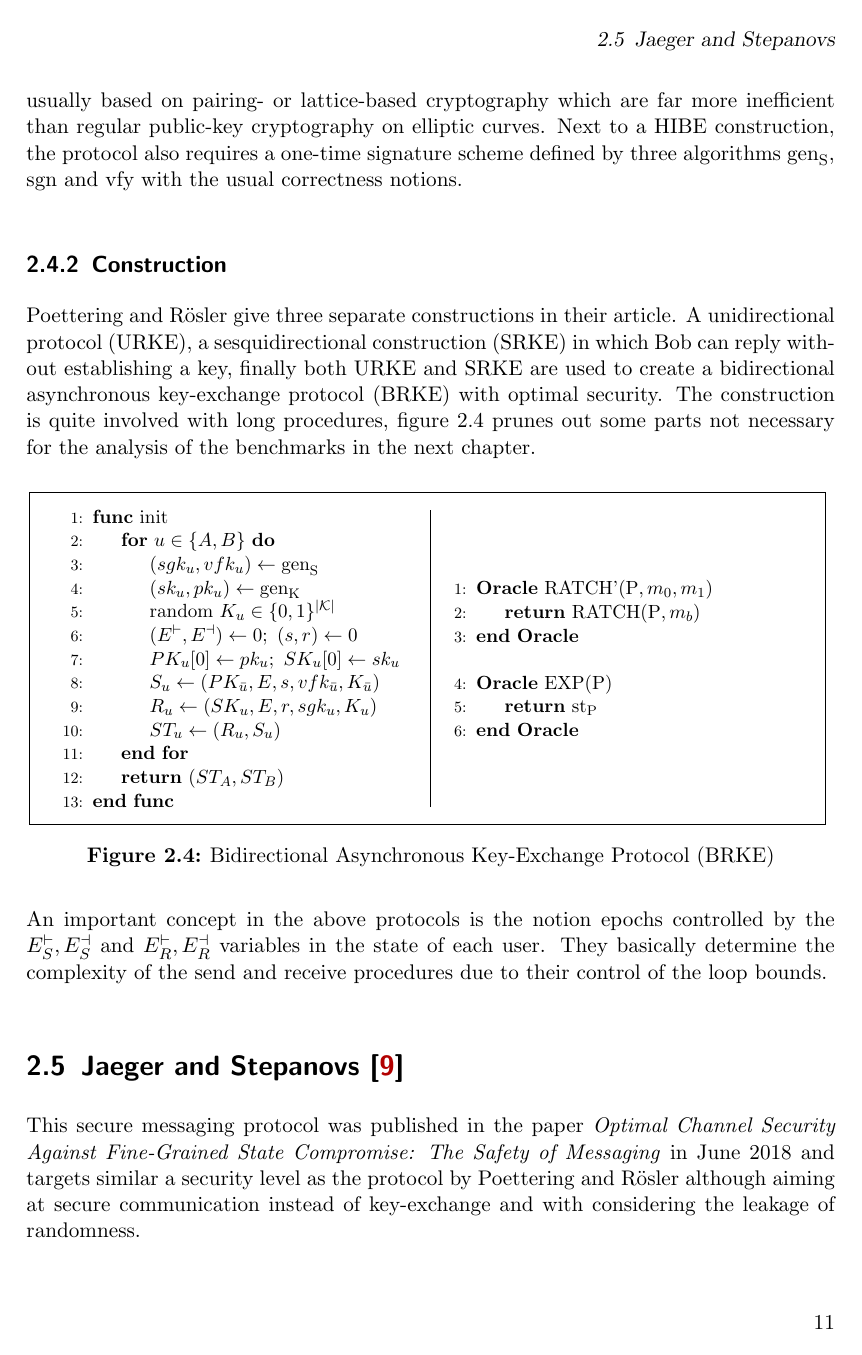
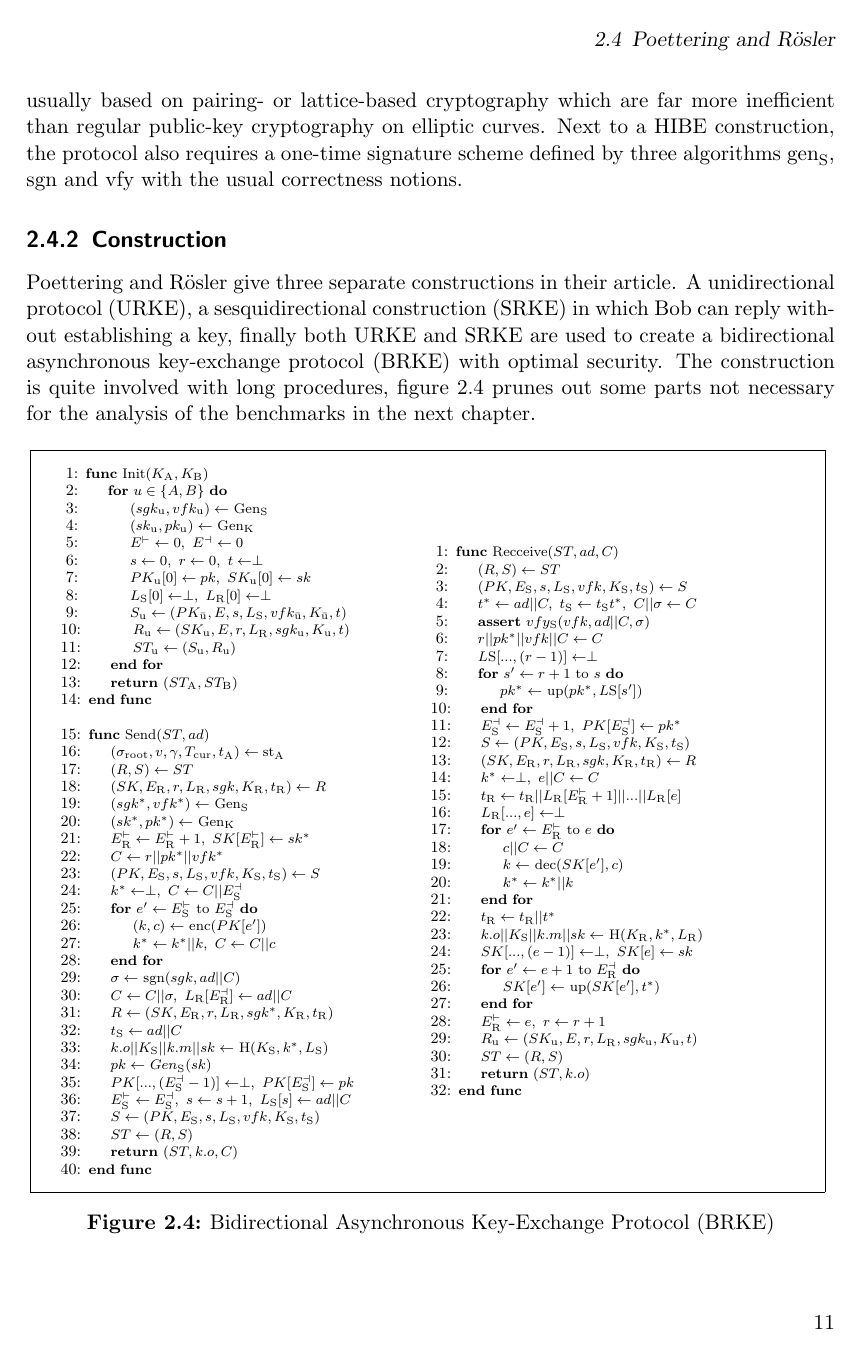
Before and after one commit to qantik/ratcheted, a LaTeX thesis (report/report.tex, which reads report/figures/brke.tikz): page 11 of 31. Compiled offline with pdfLaTeX.

Commit message:
brke and sch tikz

```diff
--- /dev/null
+++ b/report/figures/brke.tikz
@@ -0,0 +1,93 @@
+\algrenewcommand\textproc{}
+\algrenewcommand\algorithmicprocedure{\textbf{func}}
+
+\begin{minipage}{0.5\linewidth}
+  {\fontsize{8}{10}\selectfont
+
+  \begin{algorithmic}[1]
+    \Procedure{Init}{$K_\t{A},K_\t{B}$}
+    \For{$u \in \{A,B\}$}
+    \State $(sgk_\t{u},vfk_\t{u}) \gets$ \Call{$\t{Gen}_\t{S}$}{}
+    \State $(sk_\t{u},pk_\t{u}) \gets$ \Call{$\t{Gen}_\t{K}$}{}
+    \State $E^\vdash \gets 0, \ E^\dashv \gets 0$
+    \State $s \gets 0, \ r \gets 0, \ t \gets \perp$
+    \State $PK_\t{u}[0] \gets pk, \ SK_\t{u}[0] \gets sk$
+    \State $L_\t{S}[0] \gets \perp, \ L_\t{R}[0] \gets \perp$
+    \State $S_\t{u} \gets (PK_{\bar{\t{u}}},E,s,L_\t{S},
+                          vfk_{\bar{\t{u}}},K_{\bar{\t{u}}},t)$
+    \State $R_\t{u} \gets (SK_\t{u},E,r,L_\t{R},sgk_\t{u},K_\t{u},t)$
+    \State $ST_\t{u} \gets (S_\t{u},R_\t{u})$
+    \EndFor
+    \State \Return $(ST_\t{A},ST_\t{B})$
+    \EndProcedure
+
+    \item[]
+
+    \Procedure{Send}{$ST, ad$}
+    \State $(\sigma_\t{root},v,\gamma,T_\t{cur},t_\t{A}) \gets \t{st}_\t{A}$
+    \State $(R,S) \gets ST$
+    \State $(SK,E_\t{R},r,L_\t{R},sgk,K_\t{R},t_\t{R}) \gets R$
+    \State $(sgk^*,vfk^*) \gets$ \Call{$\t{Gen}_\t{S}$}{}
+    \State $(sk^*,pk^*) \gets$ \Call{$\t{Gen}_\t{K}$}{}
+    \State $E_\t{R}^\vdash \gets E_\t{R}^\vdash+1, \ SK[E_\t{R}^\vdash] \gets sk^*$
+    \State $C \gets r || pk^* || vfk^*$
+    \State $(PK,E_\t{S},s,L_\t{S},vfk,K_\t{S},t_\t{S}) \gets S$
+    \State $k^* \gets \perp, \ C \gets C || E_\t{S}^\dashv$
+    \For{$e' \gets E_\t{S}^\vdash$ to $E_\t{S}^\dashv$}
+    \State $(k,c) \gets$ \Call{enc}{$PK[e']$}
+    \State $k^* \gets k^* || k, \ C \gets C || c$
+    \EndFor
+    \State $\sigma \gets$ \Call{sgn}{$sgk,ad||C$}
+    \State $C \gets C || \sigma, \ L_\t{R}[E_\t{R}^\dashv] \gets ad||C$
+    \State $R \gets (SK,E_\t{R},r,L_\t{R},sgk^*,K_\t{R},t_\t{R})$
+    \State $t_\t{S} \gets ad||C$
+    \State $k.o || K_\t{S} || k.m || sk \gets$ \Call{H}{$K_\t{S},k^*,L_\t{S}$}
+    \State $pk \gets$ \Call{$Gen_\t{S}$}{$sk$}
+    \State $PK[...,(E_\t{S}^\dashv -1)] \gets \perp, \ PK[E_\t{S}^\dashv] \gets pk$
+    \State $E_\t{S}^\vdash \gets E_\t{S}^\dashv, \ s \gets s+1, \ L_\t{S}[s] \gets ad||C$
+    \State $S \gets (PK,E_\t{S},s,L_\t{S},vfk,K_\t{S},t_\t{S})$
+    \State $ST \gets (R,S)$
+    \State \Return $(ST,k.o,C)$
+    \EndProcedure
+  \end{algorithmic}
+  }
+\end{minipage}
+\begin{minipage}{0.5\linewidth}
+  {\fontsize{8}{10}\selectfont
+
+  \begin{algorithmic}[1]
+    \Procedure{Recceive}{$ST,ad,C$}
+    \State $(R,S) \gets ST$
+    \State $(PK,E_\t{S},s,L_\t{S},vfk,K_\t{S},t_\t{S}) \gets S$
+    \State $t^* \gets ad||C, \ t_\t{S} \gets t_\t{S} t^*, \ C || \sigma \gets C$
+    \State \textbf{assert} \Call{$vfy_\t{S}$}{$vfk,ad||C,\sigma$}
+    \State $r||pk^*||vfk||C \gets C$
+    \State $L\t{S}[...,(r-1)] \gets \perp$
+    \For{$s' \gets r+1$  to $s$}
+    \State $pk^* \gets$ \Call{up}{$pk^*,L\t{S}[s']$}
+    \EndFor
+    \State $E_\t{S}^\dashv \gets E_\t{S}^\dashv+1, \ PK[E_\t{S}^\dashv] \gets pk^*$
+    \State $S \gets (PK,E_\t{S},s,L_\t{S},vfk,K_\t{S},t_\t{S})$
+    \State $(SK,E_\t{R},r,L_\t{R},sgk,K_\t{R},t_\t{R}) \gets R$
+    \State $k^* \gets \perp, \ e||C \gets C$
+    \State $t_\t{R} \gets t_\t{R} || L_\t{R}[E_\t{R}^\vdash+1]||...||L_\t{R}[e]$
+    \State $L_\t{R}[...,e] \gets \perp$
+    \For{$e' \gets E_\t{R}^\vdash$ to $e$}
+    \State $c||C \gets C$
+    \State $k \gets$ \Call{dec}{$SK[e'],c$}
+    \State $k^* \gets k^* ||k$
+    \EndFor
+    \State $t_\t{R} \gets t_\t{R}||t^*$
+    \State $k.o || K_\t{S} || k.m || sk \gets$ \Call{H}{$K_\t{R},k^*,L_\t{R}$}
+    \State $SK[...,(e -1)] \gets \perp, \ SK[e] \gets sk$
+    \For{$e' \gets e+1$  to $E_\t{R}^\dashv$}
+    \State $SK[e'] \gets$ \Call{up}{$SK[e'],t^*$}
+    \EndFor
+    \State $E_\t{R}^\vdash \gets e, \ r \gets r+1$
+    \State $R_\t{u} \gets (SK_\t{u},E,r,L_\t{R},sgk_\t{u},K_\t{u},t)$
+    \State $ST \gets (R,S)$
+    \State \Return $(ST,k.o)$
+    \EndProcedure
+  \end{algorithmic}
+  }
+\end{minipage}
--- a/report/report.tex
+++ b/report/report.tex
@@ -405,45 +405,7 @@ analysis of the benchmarks in the next chapter.
   \setlength{\fboxsep}{10pt}
   \scalebox{0.9}{%
     \fbox{%
-      \algrenewcommand\textproc{}
-      \algrenewcommand\algorithmicprocedure{\textbf{func}}
-
-      \begin{minipage}{.5\linewidth}
-        \begin{algorithmic}[1]
-          \Procedure{init}{}
-          \For{$u \in \{A,B\}$}
-            \State $(sgk_u, vfk_u) \gets \t{gen}_\t{S}$
-            \State $(sk_u, pk_u) \gets \t{gen}_\t{K}$
-            \State random $K_u \in \{0,1\}^{|\mathcal{K}|}$
-            \State $(E^\vdash,E^\dashv) \gets 0; \ (s,r) \gets 0$
-            \State $PK_u[0] \gets pk_u; \ SK_u[0] \gets sk_u$
-            \State $S_u \gets (PK_{\bar{u}},E,s,vfk_{\bar{u}},K_{\bar{u}})$
-            \State $R_u \gets (SK_u,E,r,sgk_u,K_u)$
-            \State $ST_u \gets (R_u,S_u)$
-          \EndFor
-          \State \Return $(ST_A,ST_B)$
-          \EndProcedure
-        \end{algorithmic}
-      \end{minipage}
-
-      \vline
-
-      \algrenewcommand\textproc{}
-      \algrenewcommand\algorithmicprocedure{\textbf{Oracle}}
-
-      \begin{minipage}{.5\linewidth}
-        \begin{algorithmic}[1]
-          \Procedure{RATCH'}{$\t{P},m_0,m_1$}
-          \State \Return \Call{RATCH}{$\t{P},m_b$}
-          \EndProcedure
-
-          \item[] % Blank line.
-
-          \Procedure{EXP}{$\t{P}$}
-          \State \Return $\t{st}_\t{P}$
-          \EndProcedure
-       \end{algorithmic}
-     \end{minipage}%
+      \input{figures/brke.tikz}
     }
   }
   \caption{Bidirectional Asynchronous Key-Exchange Protocol (BRKE)}
@@ -538,4 +491,0 @@ a key-updatable digital signature scheme.
-            \State $(sk_u, pk_u) \gets \t{gen}_\t{K}$
-            \State random $K_u \in \{0,1\}^{|\mathcal{K}|}$
-            \State $(E^\vdash,E^\dashv) \gets 0; \ (s,r) \gets 0$
-            \State $PK_u[0] \gets pk_u; \ SK_u[0] \gets sk_u$
```
Also changed, not shown: report/figures/sch.tikz (added, +51 -0 lines), report/report.tex (36 more changed lines).
